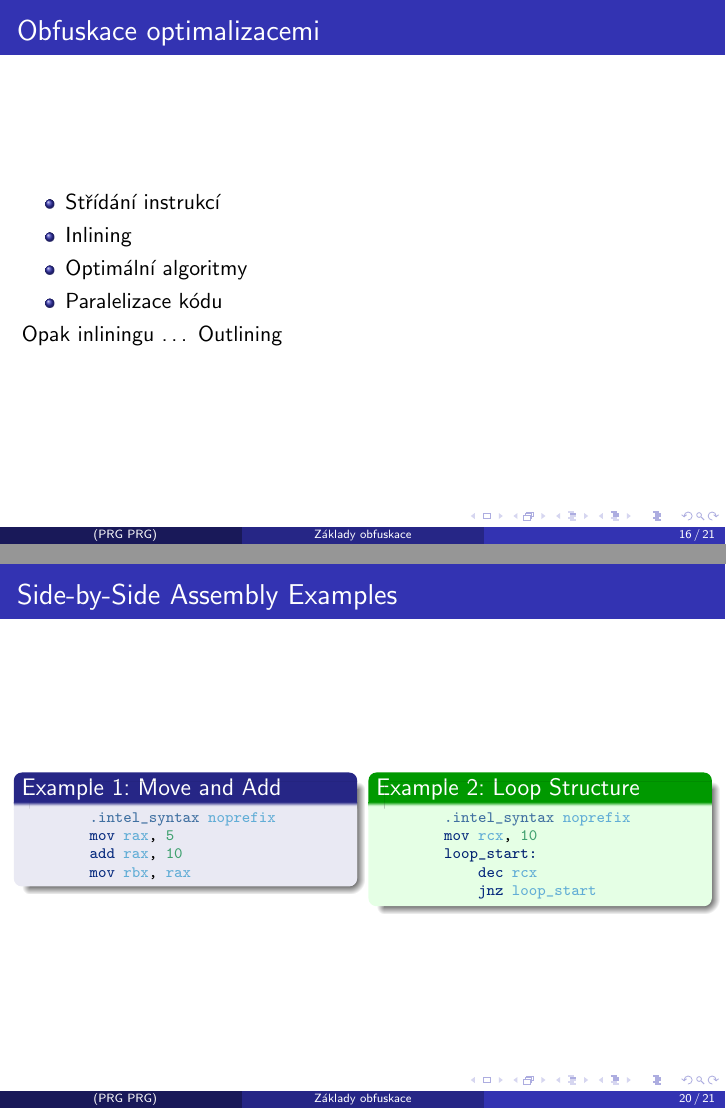
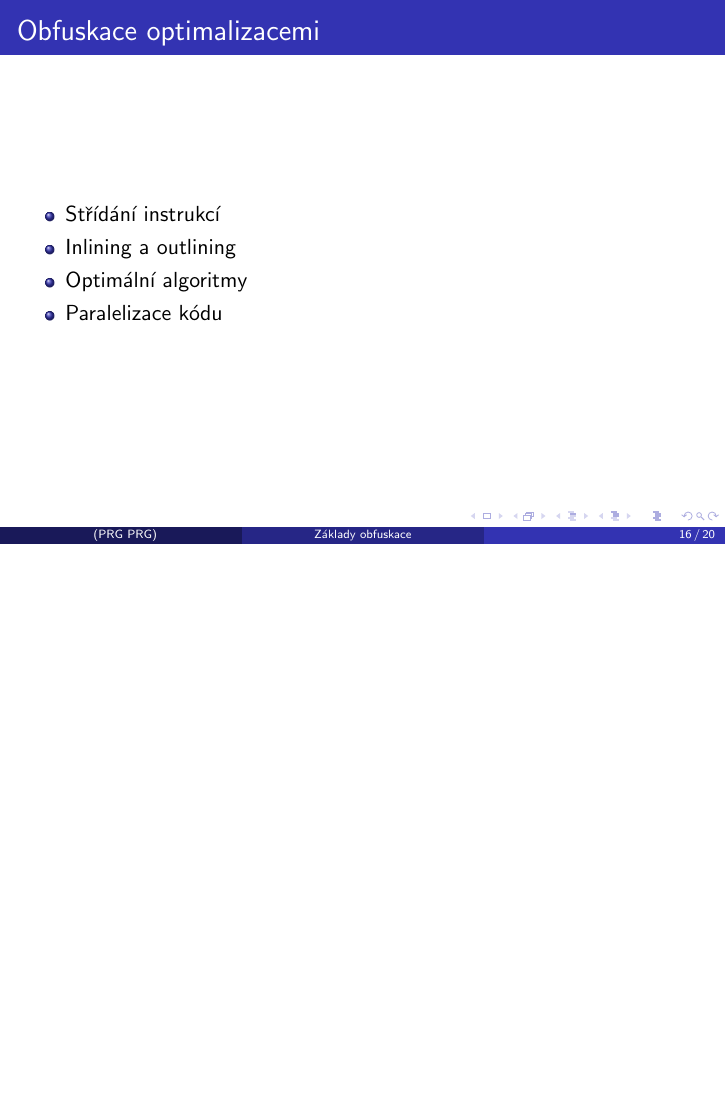
Before and after one commit to MJR009/PRG-meetup-presentation, LaTeX slides (prg_meetup.tex): pages 60 and 76 of 78 before the commit and page 73 of 90 after it, the two joined at a grey line, the shorter picture padded with empty space. Compiled offline with pdfLaTeX.

Commit message:
feat: Finished presentation and notes

```diff
--- a/prg_meetup.tex
+++ b/prg_meetup.tex
@@ -325,2 +337 @@
         \item Střídání instrukcí
-        \item Inlining
@@ -328,7 +343,6 @@
         \item Paralelizace kódu
     \end{itemize}
 
-    Opak inliningu \dots{} Outlining
 \end{frame}
 
 \begin{frame}
@@ -438,40 +452,38 @@
 
 \end{frame}
 
-
-
-\begin{frame}[fragile]{Side-by-Side Assembly Examples}
-
-    \begin{columns}[T,onlytextwidth]
-
-        \begin{column}{0.48\textwidth}
-        \begin{block}{Example 1: Move and Add}
-        \begin{minted}[fontsize=\scriptsize]{asm}
-        .intel_syntax noprefix
-        mov rax, 5
-        add rax, 10
-        mov rbx, rax
-        \end{minted}
-        \end{block}
-        \end{column}
-
-        \begin{column}{0.48\textwidth}
-        \setbeamercolor{block title}{bg=green!60!black, fg=white}
-        \setbeamercolor{block body}{bg=green!10, fg=black}
-        \begin{block}{Example 2: Loop Structure}
-        \begin{minted}[fontsize=\scriptsize]{asm}
-        .intel_syntax noprefix
-        mov rcx, 10
-        loop_start:
-            dec rcx
-            jnz loop_start
-        \end{minted}
-        \end{block}
-        \end{column}
-
-    \end{columns}
-
-\end{frame}
+%\begin{frame}[fragile]{Side-by-Side Assembly Examples}
+%
+%    \begin{columns}[T,onlytextwidth]
+%
+%        \begin{column}{0.48\textwidth}
+%        \begin{block}{Example 1: Move and Add}
+%        \begin{minted}[fontsize=\scriptsize]{asm}
+%        .intel_syntax noprefix
+%        mov rax, 5
+%        add rax, 10
+%        mov rbx, rax
+%        \end{minted}
+%        \end{block}
+%        \end{column}
+%
+%        \begin{column}{0.48\textwidth}
+%        \setbeamercolor{block title}{bg=green!60!black, fg=white}
+%        \setbeamercolor{block body}{bg=green!10, fg=black}
+%        \begin{block}{Example 2: Loop Structure}
+%        \begin{minted}[fontsize=\scriptsize]{asm}
+%        .intel_syntax noprefix
+%        mov rcx, 10
+%        loop_start:
+%            dec rcx
+%            jnz loop_start
+%        \end{minted}
+%        \end{block}
+%        \end{column}
+%
+%    \end{columns}
+%
+%\end{frame}
 
 \begin{frame}
     \frametitle{Díky za pozornost!}
```
Also changed, not shown: points.txt (+9 -8 lines), images/spongebob.jpg (added), prg_meetup.tex (36 more changed lines).
